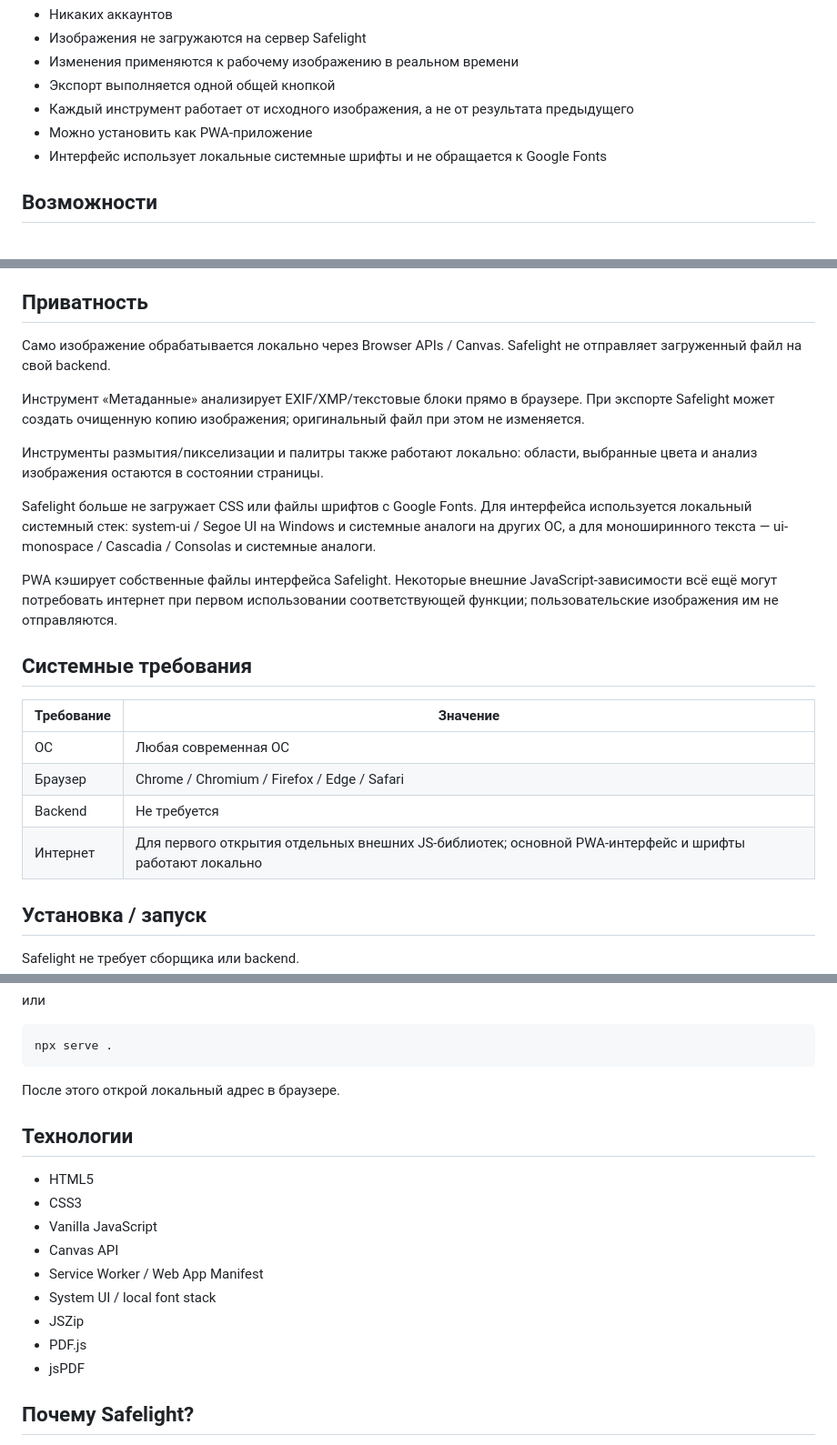
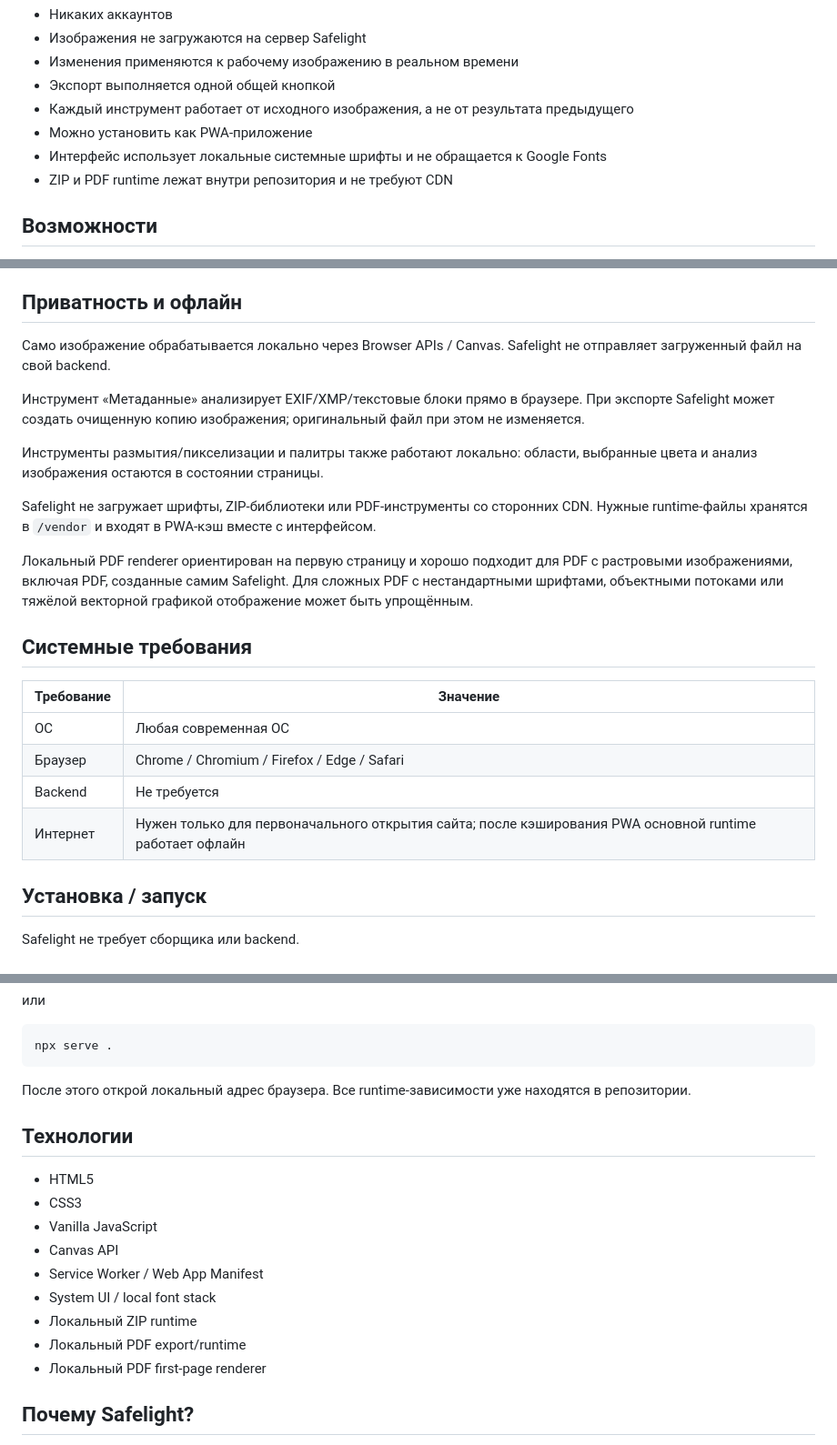
Before and after one commit to Deenfoool/safelight, a Markdown page: README.md, 3 parts joined by grey strips. Shown at 91% size. Drawn GitHub-style.

Commit message:
Document fully local vendor runtime

````diff
--- a/README.md
+++ b/README.md
@@ -24,6 +24,7 @@
 - Каждый инструмент работает от исходного изображения, а не от результата предыдущего
 - Можно установить как PWA-приложение
 - Интерфейс использует локальные системные шрифты и не обращается к Google Fonts
+- ZIP и PDF runtime лежат внутри репозитория и не требуют CDN
 
 ## Возможности
 
@@ -47,7 +48,7 @@
 - PWA: manifest, service worker, install prompt и кэширование интерфейса
 - Адаптивный интерфейс
 
-## Приватность
+## Приватность и офлайн
 
 Само изображение обрабатывается локально через Browser APIs / Canvas. Safelight не отправляет загруженный файл на свой backend.
 
@@ -55,9 +56,9 @@
 
 Инструменты размытия/пикселизации и палитры также работают локально: области, выбранные цвета и анализ изображения остаются в состоянии страницы.
 
-Safelight больше не загружает CSS или файлы шрифтов с Google Fonts. Для интерфейса используется локальный системный стек: system-ui / Segoe UI на Windows и системные аналоги на других ОС, а для моноширинного текста — ui-monospace / Cascadia / Consolas и системные аналоги.
+Safelight не загружает шрифты, ZIP-библиотеки или PDF-инструменты со сторонних CDN. Нужные runtime-файлы хранятся в `/vendor` и входят в PWA-кэш вместе с интерфейсом.
 
-PWA кэширует собственные файлы интерфейса Safelight. Некоторые внешние JavaScript-зависимости всё ещё могут потребовать интернет при первом использовании соответствующей функции; пользовательские изображения им не отправляются.
+Локальный PDF renderer ориентирован на первую страницу и хорошо подходит для PDF с растровыми изображениями, включая PDF, созданные самим Safelight. Для сложных PDF с нестандартными шрифтами, объектными потоками или тяжёлой векторной графикой отображение может быть упрощённым.
 
 ## Системные требования
 
@@ -66,7 +67,7 @@ PWA кэширует собственные файлы интерфейса Safe
 | ОС | Любая современная ОС |
 | Браузер | Chrome / Chromium / Firefox / Edge / Safari |
 | Backend | Не требуется |
-| Интернет | Для первого открытия отдельных внешних JS-библиотек; основной PWA-интерфейс и шрифты работают локально |
+| Интернет | Нужен только для первоначального открытия сайта; после кэширования PWA основной runtime работает офлайн |
 
 ## Установка / запуск
 
@@ -89,7 +90,7 @@ python -m http.server 8080
 npx serve .
 ```
 
-После этого открой локальный адрес в браузере.
+После этого открой локальный адрес браузера. Все runtime-зависимости уже находятся в репозитории.
 
 ## Технологии
 
@@ -99,9 +100,9 @@ npx serve .
 - Canvas API
 - Service Worker / Web App Manifest
 - System UI / local font stack
-- JSZip
-- PDF.js
-- jsPDF
+- Локальный ZIP runtime
+- Локальный PDF export/runtime
+- Локальный PDF first-page renderer
 
 ## Почему Safelight?
 
````
Also changed, not shown: other parts of README.md (+1 -1 lines).
